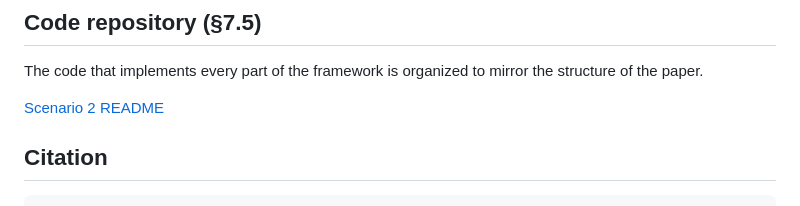
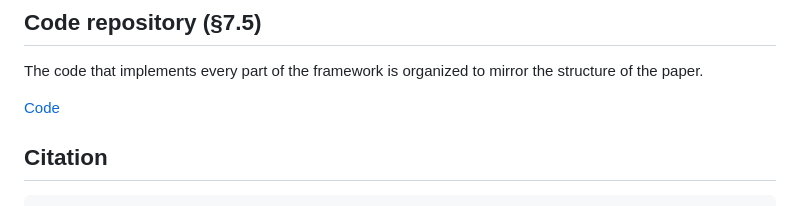
Before and after one commit to ftzortzo/cav-intersection-pedestrian-safety, a Markdown page: README.md, the part around the change. Drawn GitHub-style.

Commit message:
Update link from Scenario 2 to Code 2 README

```diff
--- a/README.md
+++ b/README.md
@@ -299,7 +299,7 @@ Below, we present three videos demonstrating our controller's performance within
 
 The code that implements every part of the framework is organized to mirror the structure of the paper.
 
-[Scenario 2 README](Scenario%202/README.md)
+[Code](Code%202/README.md)
 
 
 ## Citation
```
